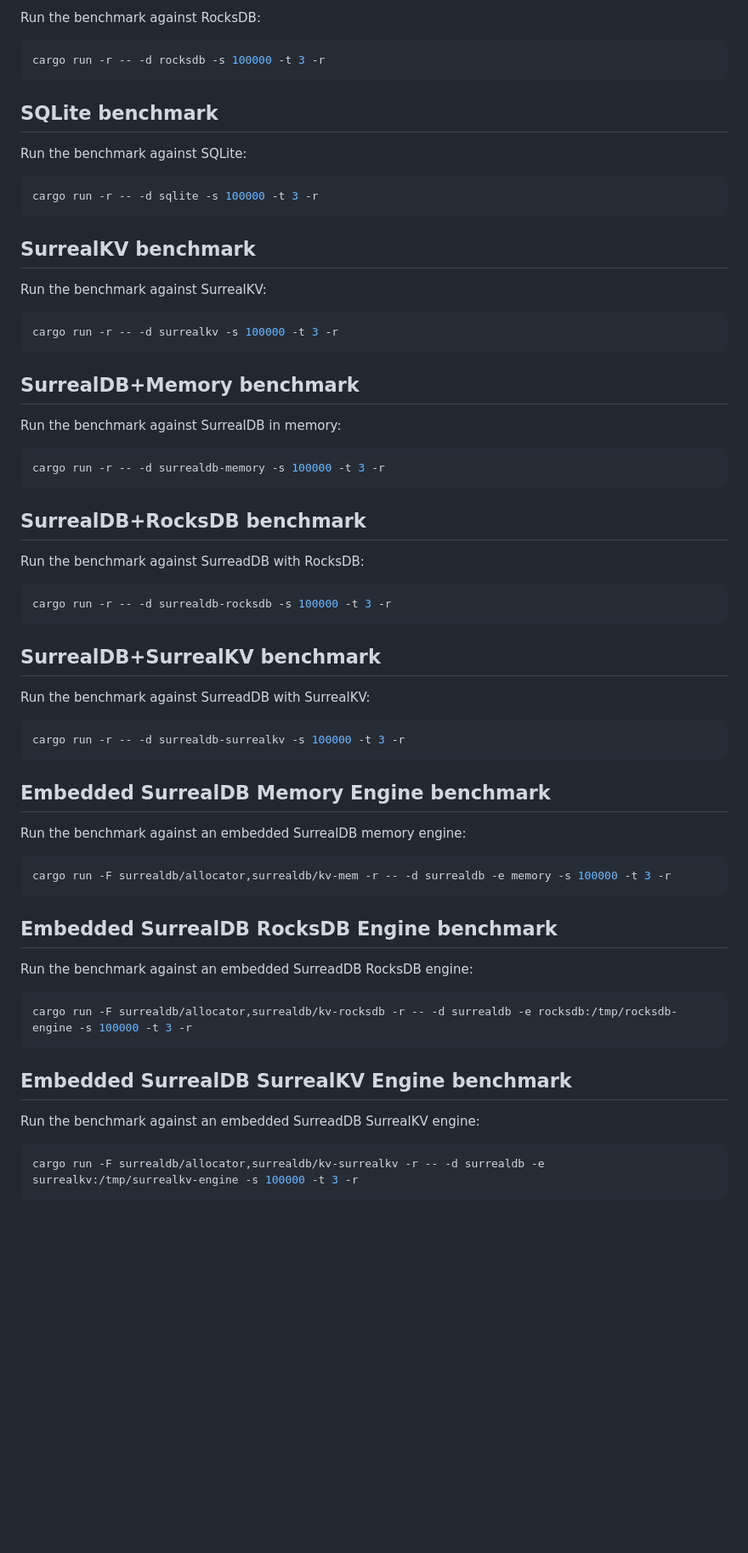
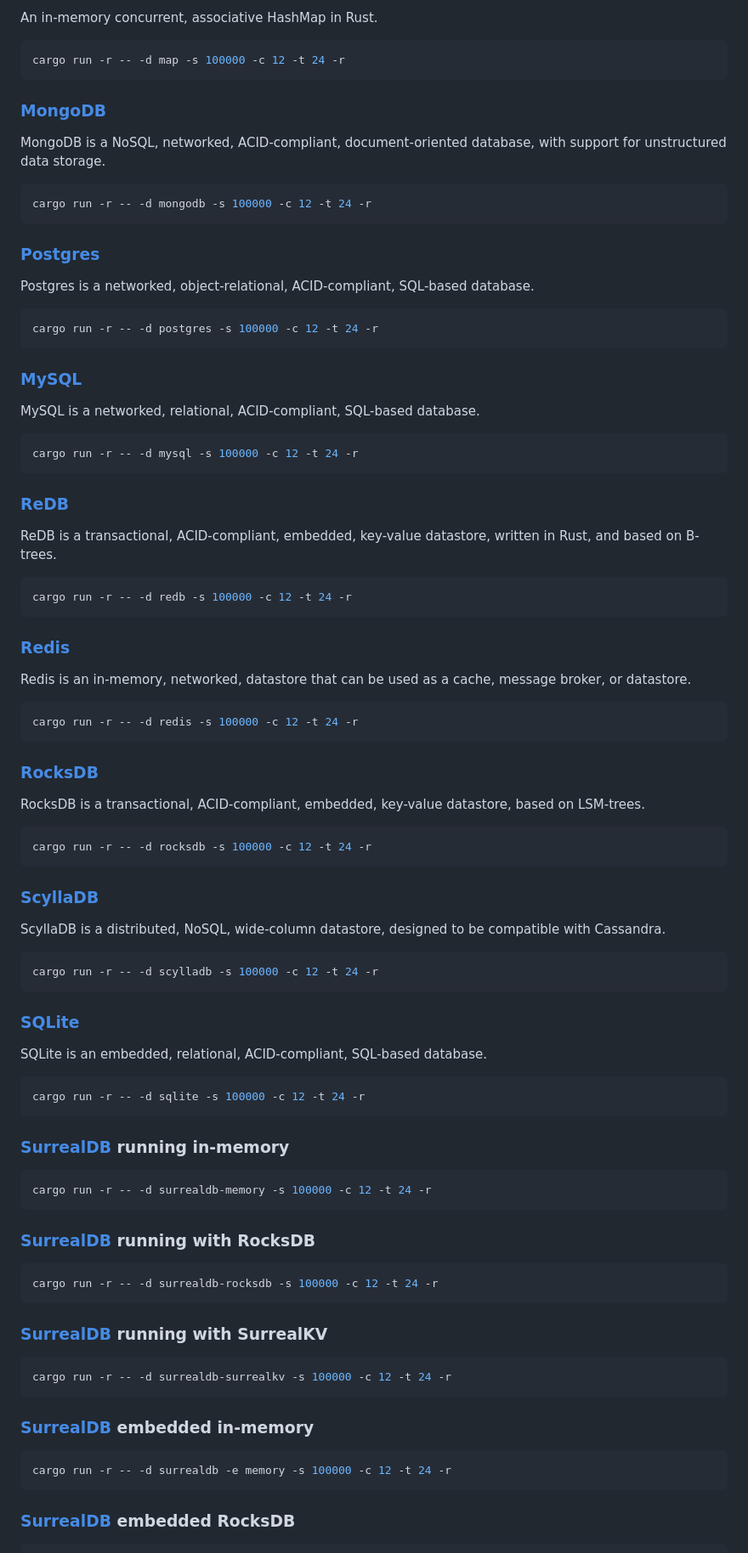
Before and after one commit to surrealdb/crud-bench, a Markdown page: README.md, the part around the change printed below. Shown: that part at 85% size. GitHub-like rendering; blank space fills up the shorter version.

Commit message:
Update README (#65)

````diff
--- a/README.md
+++ b/README.md
@@ -234,69 +208,97 @@ cargo run -r -- -d redis -s 100000 -t 3 -r
 
-Run the benchmark against RocksDB:
+An in-memory concurrent, associative HashMap in Rust.
 
 ```bash
-cargo run -r -- -d rocksdb -s 100000 -t 3 -r
+cargo run -r -- -d map -s 100000 -c 12 -t 24 -r
 ```
 
-## SQLite benchmark
+### [MongoDB](https://www.mongodb.com/)
 
-Run the benchmark against SQLite:
+MongoDB is a NoSQL, networked, ACID-compliant, document-oriented database, with support for unstructured data storage.
 
 ```bash
-cargo run -r -- -d sqlite -s 100000 -t 3 -r
+cargo run -r -- -d mongodb -s 100000 -c 12 -t 24 -r
 ```
 
-## SurrealKV benchmark
+### [Postgres](https://www.postgresql.org/)
 
-Run the benchmark against SurrealKV:
+Postgres is a networked, object-relational, ACID-compliant, SQL-based database.
 
 ```bash
-cargo run -r -- -d surrealkv -s 100000 -t 3 -r
+cargo run -r -- -d postgres -s 100000 -c 12 -t 24 -r
 ```
 
-## SurrealDB+Memory benchmark
+### [MySQL](https://www.mysql.com/)
 
-Run the benchmark against SurrealDB in memory:
+MySQL is a networked, relational, ACID-compliant, SQL-based database.
 
 ```bash
-cargo run -r -- -d surrealdb-memory -s 100000 -t 3 -r
+cargo run -r -- -d mysql -s 100000 -c 12 -t 24 -r
 ```
 
-## SurrealDB+RocksDB benchmark
+### [ReDB](https://www.redb.org/)
 
-Run the benchmark against SurreadDB with RocksDB:
+ReDB is a transactional, ACID-compliant, embedded, key-value datastore, written in Rust, and based on B-trees.
 
 ```bash
-cargo run -r -- -d surrealdb-rocksdb -s 100000 -t 3 -r
+cargo run -r -- -d redb -s 100000 -c 12 -t 24 -r
 ```
 
-## SurrealDB+SurrealKV benchmark
+### [Redis](https://redis.io/)
 
-Run the benchmark against SurreadDB with SurrealKV:
+Redis is an in-memory, networked, datastore that can be used as a cache, message broker, or datastore.
 
 ```bash
-cargo run -r -- -d surrealdb-surrealkv -s 100000 -t 3 -r
+cargo run -r -- -d redis -s 100000 -c 12 -t 24 -r
 ```
 
-## Embedded SurrealDB Memory Engine benchmark
+### [RocksDB](https://rocksdb.org/)
 
-Run the benchmark against an embedded SurrealDB memory engine:
+RocksDB is a transactional, ACID-compliant, embedded, key-value datastore, based on LSM-trees.
 
 ```bash
-cargo run -F surrealdb/allocator,surrealdb/kv-mem -r -- -d surrealdb -e memory -s 100000 -t 3 -r
+cargo run -r -- -d rocksdb -s 100000 -c 12 -t 24 -r
 ```
 
-## Embedded SurrealDB RocksDB Engine benchmark
+### [ScyllaDB](https://www.scylladb.com/)
 
-Run the benchmark against an embedded SurreadDB RocksDB engine:
+ScyllaDB is a distributed, NoSQL, wide-column datastore, designed to be compatible with Cassandra.
 
 ```bash
-cargo run -F surrealdb/allocator,surrealdb/kv-rocksdb -r -- -d surrealdb -e rocksdb:/tmp/rocksdb-engine -s 100000 -t 3 -r
+cargo run -r -- -d scylladb -s 100000 -c 12 -t 24 -r
 ```
 
-## Embedded SurrealDB SurrealKV Engine benchmark
+### [SQLite](https://www.sqlite.org/)
 
-Run the benchmark against an embedded SurreadDB SurrealKV engine:
+SQLite is an embedded, relational, ACID-compliant, SQL-based database.
 
 ```bash
-cargo run -F surrealdb/allocator,surrealdb/kv-surrealkv -r -- -d surrealdb -e surrealkv:/tmp/surrealkv-engine -s 100000 -t 3 -r
+cargo run -r -- -d sqlite -s 100000 -c 12 -t 24 -r
+```
+
+### [SurrealDB](https://surrealdb.com) running in-memory
+
+```bash
+cargo run -r -- -d surrealdb-memory -s 100000 -c 12 -t 24 -r
+```
+
+### [SurrealDB](https://surrealdb.com) running with RocksDB
+
+```bash
+cargo run -r -- -d surrealdb-rocksdb -s 100000 -c 12 -t 24 -r
+```
+
+### [SurrealDB](https://surrealdb.com) running with SurrealKV
+
+```bash
+cargo run -r -- -d surrealdb-surrealkv -s 100000 -c 12 -t 24 -r
+```
+
+### [SurrealDB](https://surrealdb.com) embedded in-memory
+
+```bash
+cargo run -r -- -d surrealdb -e memory -s 100000 -c 12 -t 24 -r
+```
+
+### [SurrealDB](https://surrealdb.com) embedded RocksDB
+
````
Also changed, not shown: other parts of README.md (+125 -135 lines), img/hero.png (added), 1 other file.
